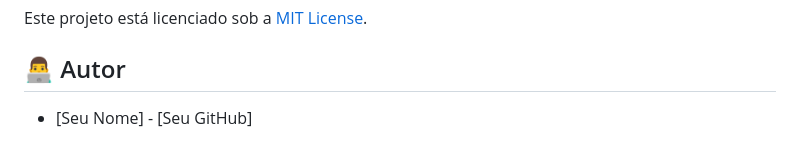
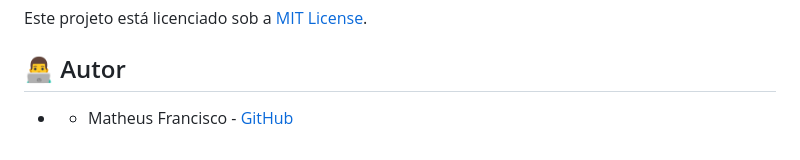
Before and after one commit to mathfrancisco/LiveChat-App, a Markdown page: README.md, the part around the change. Drawn GitHub-style.

```diff
--- a/README.md
+++ b/README.md
@@ -115,4 +115,4 @@ Este projeto está licenciado sob a [MIT License](LICENSE).
 
 ## 👨‍💻 Autor
 
-- [Seu Nome] - [Seu GitHub]
+- - Matheus Francisco - [GitHub](https://github.com/mathfrancisco)
```
